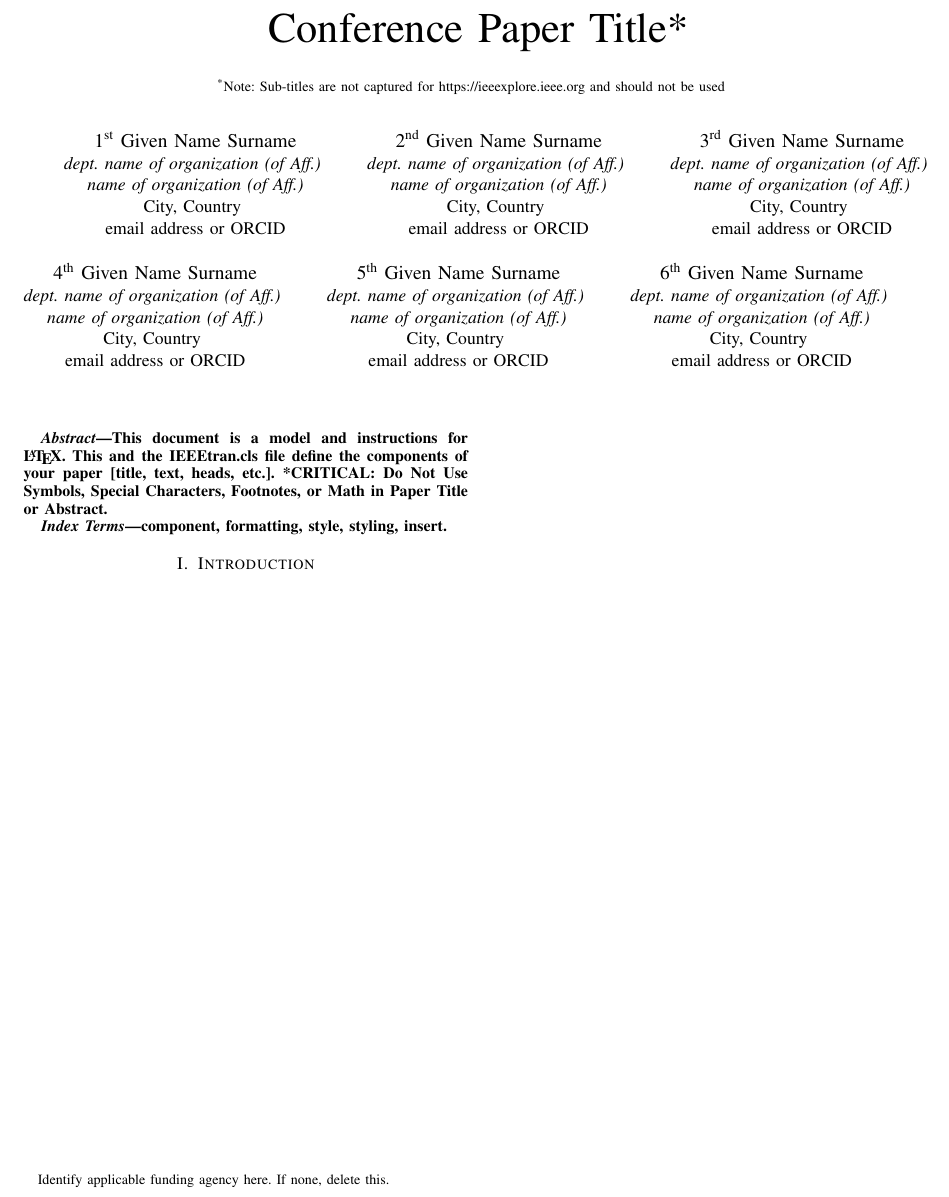
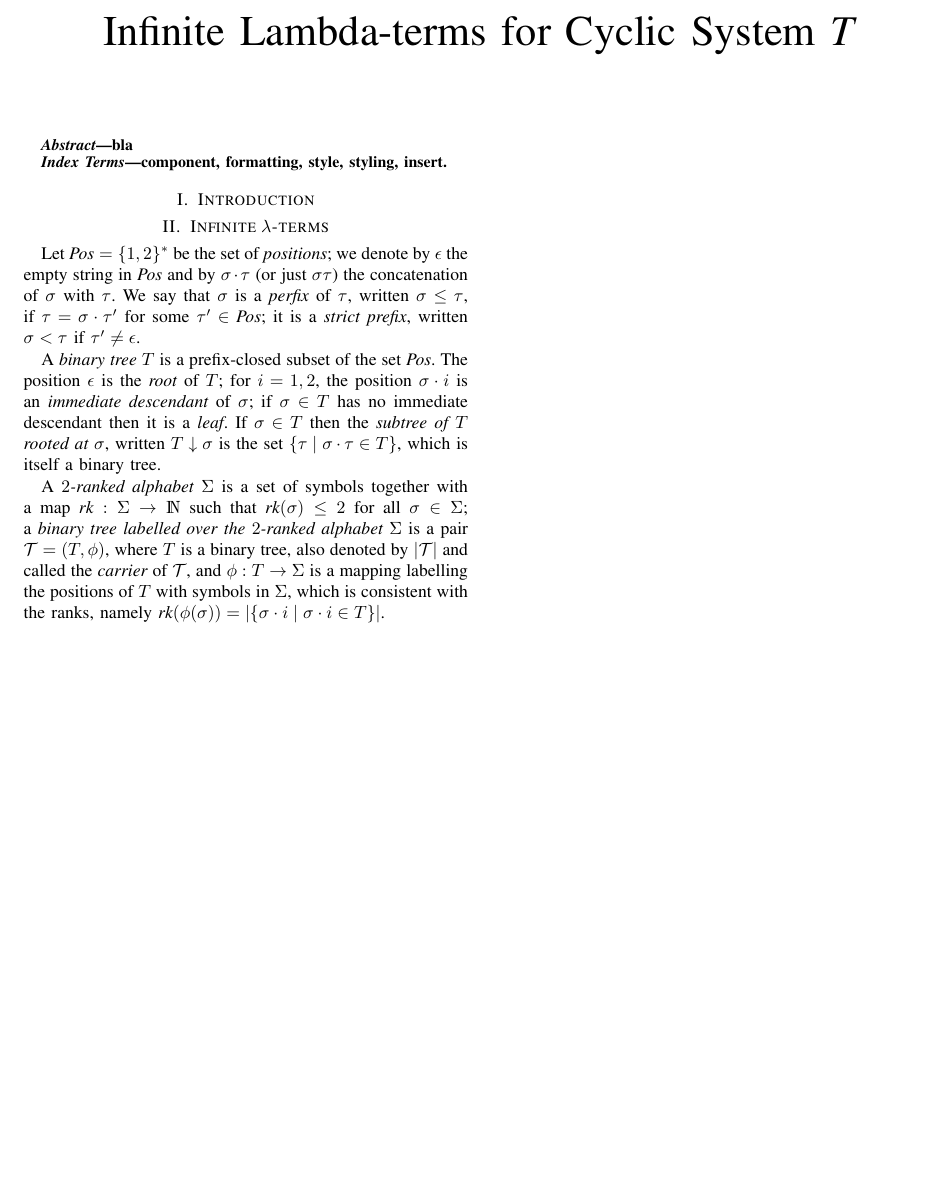
Before and after one commit to stefanoangeloberardi/Berardi-Deliguoro-Kimura-Tatsuta-Cyclic-T-with-lambda, a LaTeX paper (Two-columns/CLam-2col-main.tex, which reads Two-columns/CLam-Infinite-Terms.tex, Two-columns/macro.tex): part of the page, cut at the place of the change, the shorter picture padded with empty space. Compiled offline with pdfLaTeX; a missing font is replaced by an installed copy or a similar font; a LaTeX package or settings file that is missing is left out.

Commit message:
Definition of trees

```diff
--- a/Two-columns/CLam-2col-main.tex
+++ b/Two-columns/CLam-2col-main.tex
@@ -12,62 +13,62 @@
 \def\BibTeX{{\rm B\kern-.05em{\sc i\kern-.025em b}\kern-.08em
     T\kern-.1667em\lower.7ex\hbox{E}\kern-.125emX}}
+
+\input{macro}
 \begin{document}
 
-\title{Conference Paper Title*\\
-{\footnotesize \textsuperscript{*}Note: Sub-titles are not captured for https://ieeexplore.ieee.org  and
-should not be used}
-\thanks{Identify applicable funding agency here. If none, delete this.}
+\title{Infinite Lambda-terms for Cyclic System {\em T}
 }
-
-\author{\IEEEauthorblockN{1\textsuperscript{st} Given Name Surname}
-\IEEEauthorblockA{\textit{dept. name of organization (of Aff.)} \\
-\textit{name of organization (of Aff.)}\\
-City, Country \\
-email address or ORCID}
-\and
-\IEEEauthorblockN{2\textsuperscript{nd} Given Name Surname}
-\IEEEauthorblockA{\textit{dept. name of organization (of Aff.)} \\
-\textit{name of organization (of Aff.)}\\
-City, Country \\
-email address or ORCID}
-\and
-\IEEEauthorblockN{3\textsuperscript{rd} Given Name Surname}
-\IEEEauthorblockA{\textit{dept. name of organization (of Aff.)} \\
-\textit{name of organization (of Aff.)}\\
-City, Country \\
-email address or ORCID}
-\and
-\IEEEauthorblockN{4\textsuperscript{th} Given Name Surname}
-\IEEEauthorblockA{\textit{dept. name of organization (of Aff.)} \\
-\textit{name of organization (of Aff.)}\\
-City, Country \\
-email address or ORCID}
-\and
-\IEEEauthorblockN{5\textsuperscript{th} Given Name Surname}
-\IEEEauthorblockA{\textit{dept. name of organization (of Aff.)} \\
-\textit{name of organization (of Aff.)}\\
-City, Country \\
-email address or ORCID}
-\and
-\IEEEauthorblockN{6\textsuperscript{th} Given Name Surname}
-\IEEEauthorblockA{\textit{dept. name of organization (of Aff.)} \\
-\textit{name of organization (of Aff.)}\\
-City, Country \\
-email address or ORCID}
-}
+\author{}
+%\author{\IEEEauthorblockN{1\textsuperscript{st} Given Name Surname}
+%\IEEEauthorblockA{\textit{dept. name of organization (of Aff.)} \\
+%\textit{name of organization (of Aff.)}\\
+%City, Country \\
+%email address or ORCID}
+%\and
+%\IEEEauthorblockN{2\textsuperscript{nd} Given Name Surname}
+%\IEEEauthorblockA{\textit{dept. name of organization (of Aff.)} \\
+%\textit{name of organization (of Aff.)}\\
+%City, Country \\
+%email address or ORCID}
+%\and
+%\IEEEauthorblockN{3\textsuperscript{rd} Given Name Surname}
+%\IEEEauthorblockA{\textit{dept. name of organization (of Aff.)} \\
+%\textit{name of organization (of Aff.)}\\
+%City, Country \\
+%email address or ORCID}
+%\and
+%\IEEEauthorblockN{4\textsuperscript{th} Given Name Surname}
+%\IEEEauthorblockA{\textit{dept. name of organization (of Aff.)} \\
+%\textit{name of organization (of Aff.)}\\
+%City, Country \\
+%email address or ORCID}
+%\and
+%\IEEEauthorblockN{5\textsuperscript{th} Given Name Surname}
+%\IEEEauthorblockA{\textit{dept. name of organization (of Aff.)} \\
+%\textit{name of organization (of Aff.)}\\
+%City, Country \\
+%email address or ORCID}
+%\and
+%\IEEEauthorblockN{6\textsuperscript{th} Given Name Surname}
+%\IEEEauthorblockA{\textit{dept. name of organization (of Aff.)} \\
+%\textit{name of organization (of Aff.)}\\
+%City, Country \\
+%email address or ORCID}
+%}
 
 \maketitle
 
 \begin{abstract}
-This document is a model and instructions for \LaTeX.
-This and the IEEEtran.cls file define the components of your paper [title, text, heads, etc.]. *CRITICAL: Do Not Use Symbols, Special Characters, Footnotes,
-or Math in Paper Title or Abstract.
+bla
 \end{abstract}
 
 \begin{IEEEkeywords}
 component, formatting, style, styling, insert.
 \end{IEEEkeywords}
 
-\section{Introduction}
+\section{Introduction}\label{sec:introduction}
+
+%\section{Infinite $\lambda$-terms}\label{sec:infinite-terms}
+\input{CLam-Infinite-Terms}
 
 \end{document}
--- /dev/null
+++ b/Two-columns/CLam-Infinite-Terms.tex
@@ -0,0 +1,27 @@
+%!TEX root = CLam-2col-main.tex
+\section{Infinite $\lambda$-terms}\label{sec:infinite-terms}
+
+Let $\Pos = \set{1, 2}^*$ be the set of {\em positions};
+we denote by $\epsilon$ the empty string in $\Pos$
+and by $\sigma\cdot\tau$ (or just $\sigma\tau$) the concatenation of $\sigma$ with
+$\tau$. We say that $\sigma$ is a {\em perfix} of $\tau$,
+written $\sigma \leq \tau$, if $\tau = \sigma\cdot \tau'$ for some
+$\tau' \in \Pos$; it is a {\em strict prefix}, written $\sigma < \tau$
+if $\tau' \neq \epsilon$.
+
+A {\em binary tree} $T$ is a prefix-closed subset of the set
+$\Pos$. The position $\epsilon$ is the {\em root} of $T$;
+for $i = 1,2$, the position $\sigma \cdot i$ is an {\em immediate descendant} of $\sigma$;
+if $\sigma \in T$ has no immediate descendant then it is a {\em leaf}.
+If $\sigma \in T$ then the {\em subtree of $T$ rooted at $\sigma$}, written
+$\SubTree{T}{\sigma}$ is the set $\set{\tau \mid \sigma \cdot \tau \in T}$, which is
+itself a binary tree.
+
+A {\em $2$-ranked alphabet}
+$\Sigma$ is a set of symbols together with a map $\rank:\Sigma \to \nat$
+such that $\rank(\sigma) \leq 2$ for all $\sigma \in \Sigma$; a {\em binary tree labelled over
+the $2$-ranked alphabet} $\Sigma$ is a pair $\BTree = (T, \phi)$, where $T$ is a binary tree,
+also denoted by $|\BTree|$  and called the {\em carrier} of $\BTree$, and
+$\LabelFun : T \to \Sigma$ is a mapping labelling the positions of $T$ with symbols in $\Sigma$,
+which is consistent with the ranks,
+namely $\rank(\LabelFun(\sigma)) = |\set{\sigma\cdot i \mid \sigma\cdot i \in T}|$.
--- a/Two-columns/macro.tex
+++ b/Two-columns/macro.tex
@@ -1,3 +1,13 @@
+% cyclic T
+
+\newcommand{\Pos}{\textit{Pos}}
+\newcommand{\set}[1]{\{ #1 \}}
+\newcommand{\BTree}{{\cal T}}
+\newcommand{\rank}{\textit{rk}}
+\newcommand{\nat}{\mathds{N}}
+\newcommand{\SubTree}[2]{#1 \downarrow #2}
+\newcommand{\LabelFun}{\phi}
+
 % cut note 2
 
 \def\Expand{{\rm expand}}
```
Also changed, not shown: Two-columns/CLam-2col-main.tex (1 more changed lines), 1 other file.
